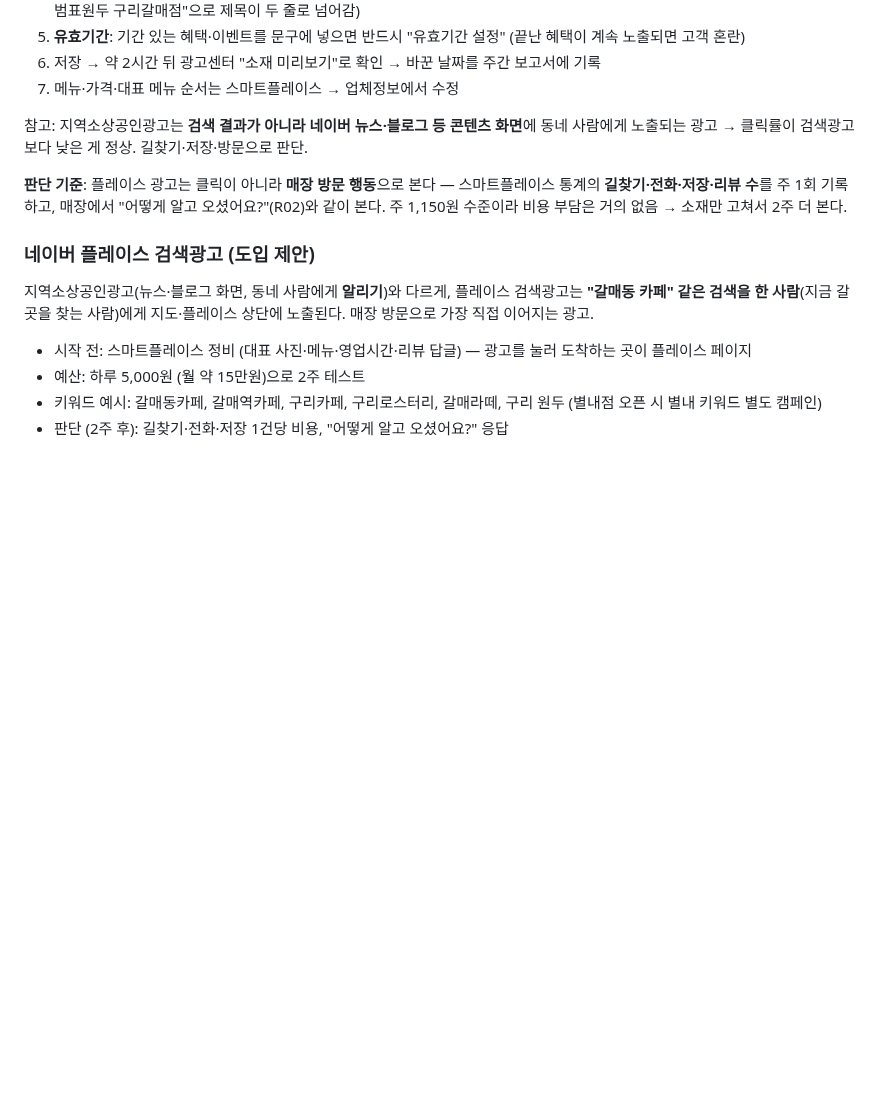
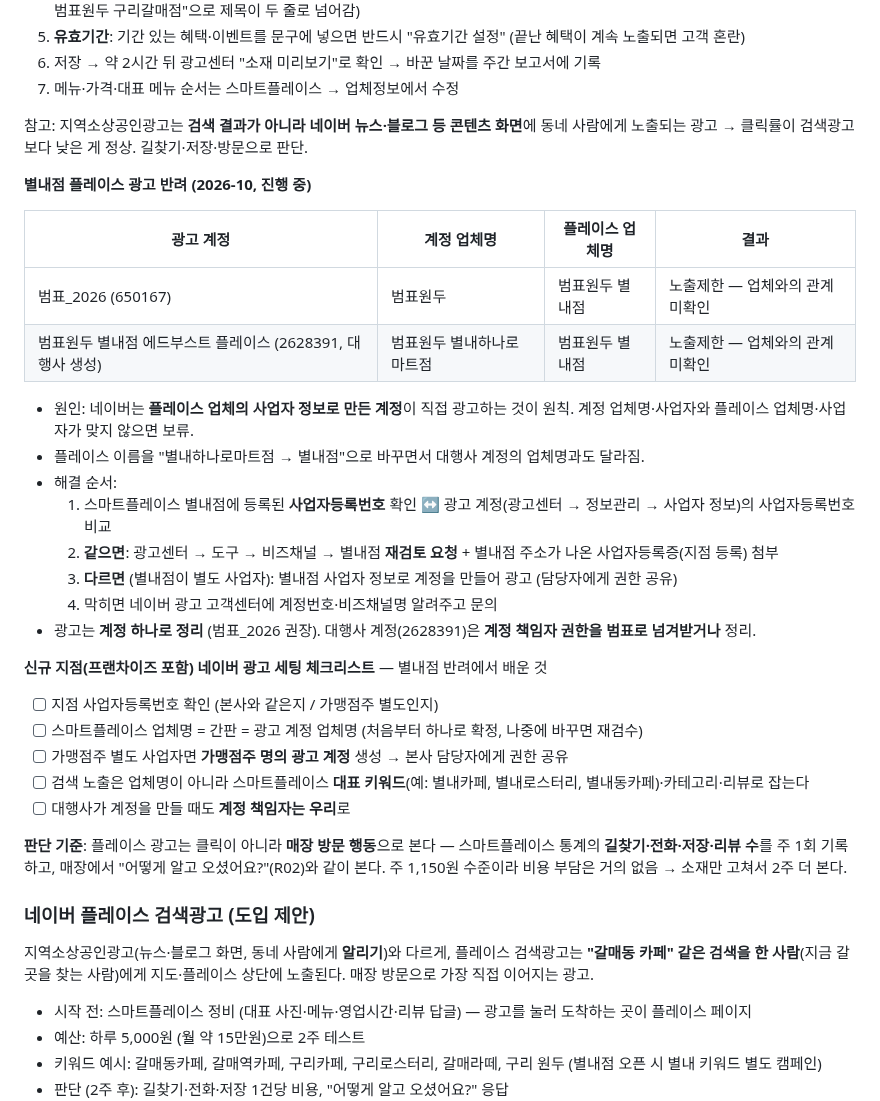
Before and after one commit to bumpyobeans/myproject, a Markdown page: marketing/OPERATIONS.md, the part around the change. GitHub-like rendering; blank space fills up the shorter version.

Commit message:
Add Byeollae Place ad rejection fix steps and new-branch ad setup checklist
Co-Authored-By: Claude Opus 5.5 <noreply@anthropic.com>
Claude-Session: https://claude.ai/code/session_01NaMSkf5f8kd1HC7SgQp72J

```diff
--- a/marketing/OPERATIONS.md
+++ b/marketing/OPERATIONS.md
@@ -150,6 +150,30 @@
 
 참고: 지역소상공인광고는 **검색 결과가 아니라 네이버 뉴스·블로그 등 콘텐츠 화면**에 동네 사람에게 노출되는 광고 → 클릭률이 검색광고보다 낮은 게 정상. 길찾기·저장·방문으로 판단.
 
+**별내점 플레이스 광고 반려 (2026-10, 진행 중)**
+
+| 광고 계정 | 계정 업체명 | 플레이스 업체명 | 결과 |
+|---|---|---|---|
+| 범표_2026 (650167) | 범표원두 | 범표원두 별내점 | 노출제한 — 업체와의 관계 미확인 |
+| 범표원두 별내점 에드부스트 플레이스 (2628391, 대행사 생성) | 범표원두 별내하나로마트점 | 범표원두 별내점 | 노출제한 — 업체와의 관계 미확인 |
+
+- 원인: 네이버는 **플레이스 업체의 사업자 정보로 만든 계정**이 직접 광고하는 것이 원칙. 계정 업체명·사업자와 플레이스 업체명·사업자가 맞지 않으면 보류.
+- 플레이스 이름을 "별내하나로마트점 → 별내점"으로 바꾸면서 대행사 계정의 업체명과도 달라짐.
+- 해결 순서:
+  1. 스마트플레이스 별내점에 등록된 **사업자등록번호** 확인 ↔ 광고 계정(광고센터 → 정보관리 → 사업자 정보)의 사업자등록번호 비교
+  2. **같으면**: 광고센터 → 도구 → 비즈채널 → 별내점 **재검토 요청** + 별내점 주소가 나온 사업자등록증(지점 등록) 첨부
+  3. **다르면** (별내점이 별도 사업자): 별내점 사업자 정보로 계정을 만들어 광고 (담당자에게 권한 공유)
+  4. 막히면 네이버 광고 고객센터에 계정번호·비즈채널명 알려주고 문의
+- 광고는 **계정 하나로 정리** (범표_2026 권장). 대행사 계정(2628391)은 **계정 책임자 권한을 범표로 넘겨받거나** 정리.
+
+**신규 지점(프랜차이즈 포함) 네이버 광고 세팅 체크리스트** — 별내점 반려에서 배운 것
+
+- [ ] 지점 사업자등록번호 확인 (본사와 같은지 / 가맹점주 별도인지)
+- [ ] 스마트플레이스 업체명 = 간판 = 광고 계정 업체명 (처음부터 하나로 확정, 나중에 바꾸면 재검수)
+- [ ] 가맹점주 별도 사업자면 **가맹점주 명의 광고 계정** 생성 → 본사 담당자에게 권한 공유
+- [ ] 검색 노출은 업체명이 아니라 스마트플레이스 **대표 키워드**(예: 별내카페, 별내로스터리, 별내동카페)·카테고리·리뷰로 잡는다
+- [ ] 대행사가 계정을 만들 때도 **계정 책임자는 우리**로
+
 **판단 기준**: 플레이스 광고는 클릭이 아니라 **매장 방문 행동**으로 본다 — 스마트플레이스 통계의 **길찾기·전화·저장·리뷰 수**를 주 1회 기록하고, 매장에서 "어떻게 알고 오셨어요?"(R02)와 같이 본다. 주 1,150원 수준이라 비용 부담은 거의 없음 → 소재만 고쳐서 2주 더 본다.
 
 ### 네이버 플레이스 검색광고 (도입 제안)
```
